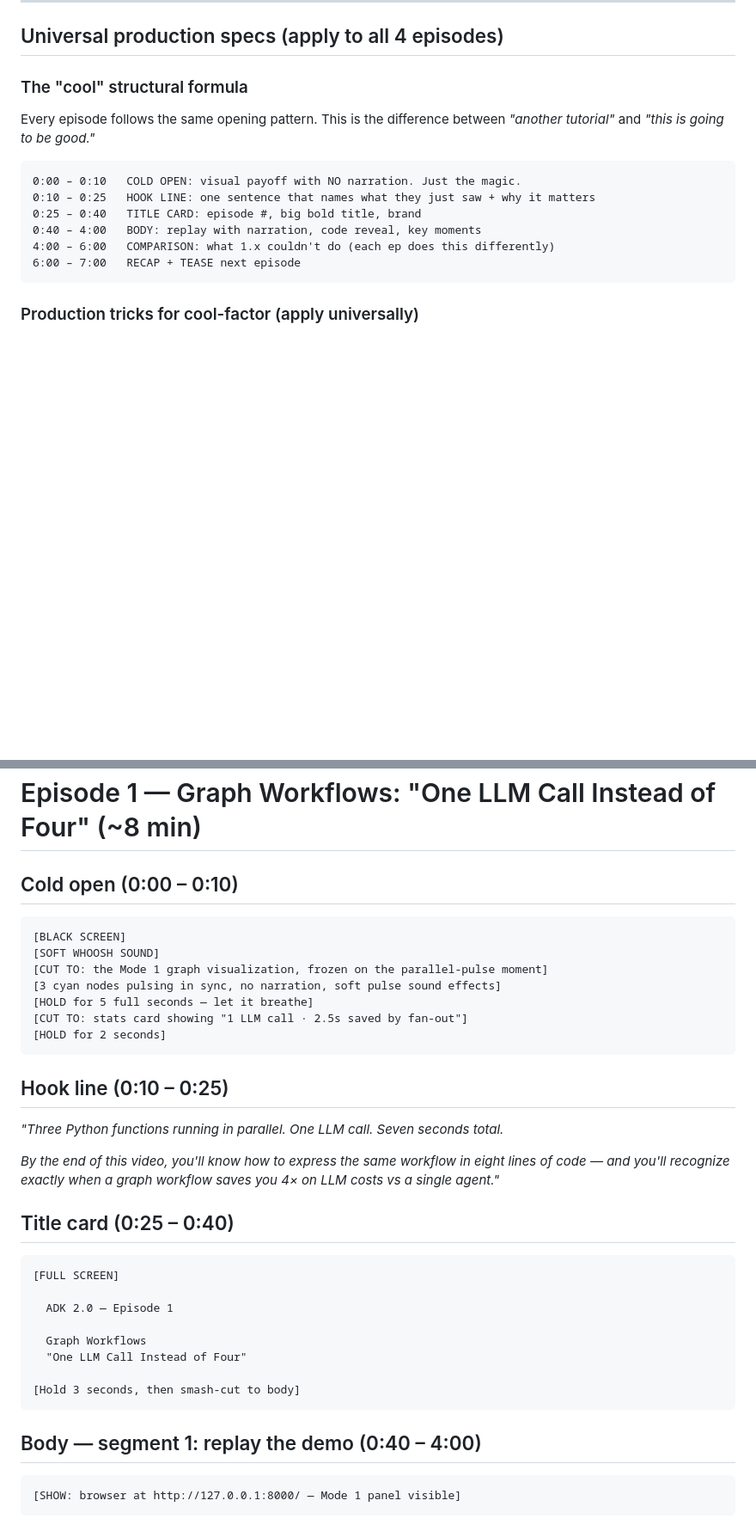
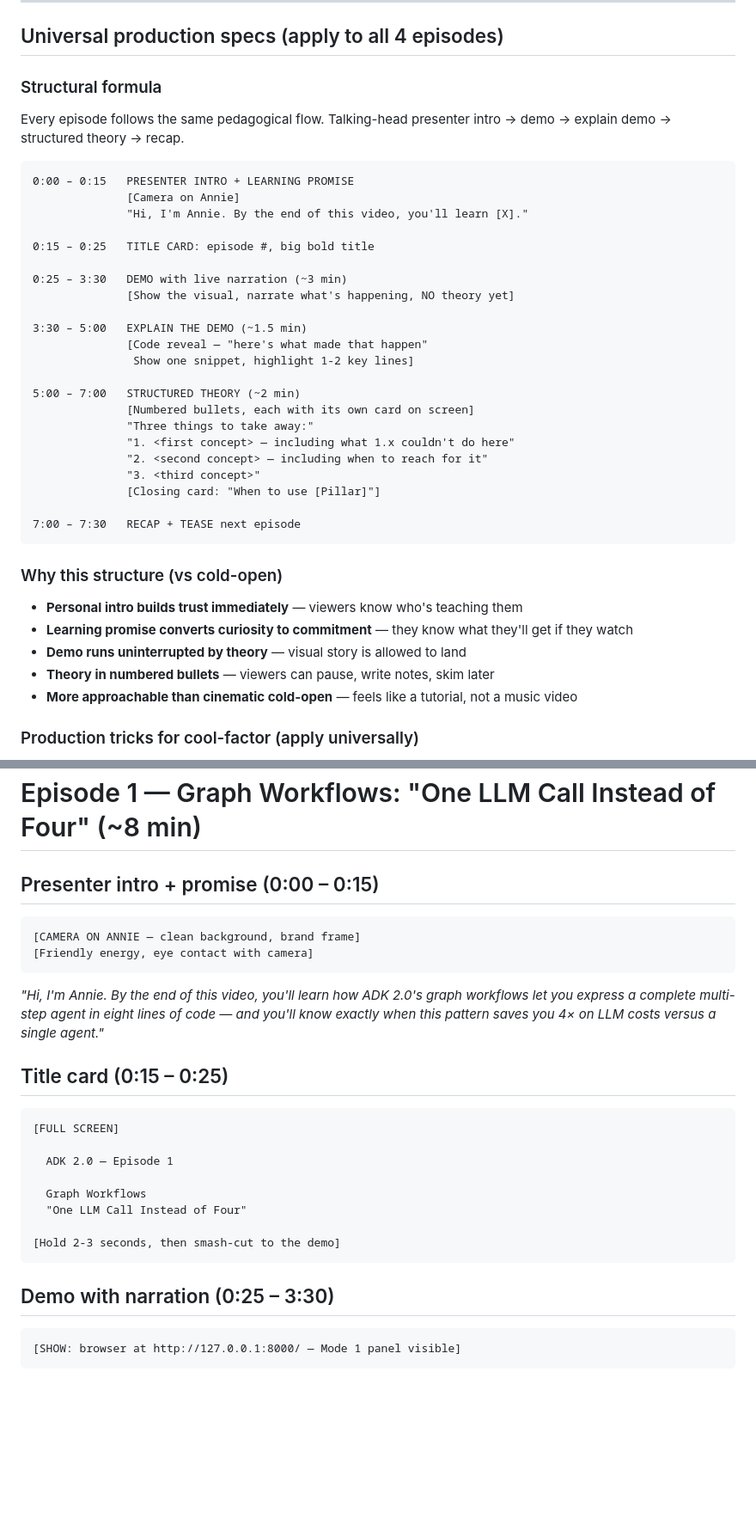
Before and after one commit to cuppibla/adk-2-marathon-demo, a Markdown page: docs/VIDEO_SERIES_PLAN.md, 2 parts joined by grey strips. Shown at 86% size. Rendered like a GitHub page; blank space fills up the shorter version.

````diff
--- a/docs/VIDEO_SERIES_PLAN.md
+++ b/docs/VIDEO_SERIES_PLAN.md
@@ -20,18 +20,42 @@ Distinct from `VIDEO_SCRIPT.md` (which is a single 20-min conference talk coveri
 
 ## Universal production specs (apply to all 4 episodes)
 
-### The "cool" structural formula
+### Structural formula
 
-Every episode follows the same opening pattern. This is the difference between *"another tutorial"* and *"this is going to be good."*
+Every episode follows the same pedagogical flow. Talking-head presenter intro → demo → explain demo → structured theory → recap.
 
 ```
-0:00 – 0:10   COLD OPEN: visual payoff with NO narration. Just the magic.
-0:10 – 0:25   HOOK LINE: one sentence that names what they just saw + why it matters
-0:25 – 0:40   TITLE CARD: episode #, big bold title, brand
-0:40 – 4:00   BODY: replay with narration, code reveal, key moments
-4:00 – 6:00   COMPARISON: what 1.x couldn't do (each ep does this differently)
-6:00 – 7:00   RECAP + TEASE next episode
+0:00 – 0:15   PRESENTER INTRO + LEARNING PROMISE
+              [Camera on Annie]
+              "Hi, I'm Annie. By the end of this video, you'll learn [X]."
+
+0:15 – 0:25   TITLE CARD: episode #, big bold title
+
+0:25 – 3:30   DEMO with live narration (~3 min)
+              [Show the visual, narrate what's happening, NO theory yet]
+
+3:30 – 5:00   EXPLAIN THE DEMO (~1.5 min)
+              [Code reveal — "here's what made that happen"
+               Show one snippet, highlight 1-2 key lines]
+
+5:00 – 7:00   STRUCTURED THEORY (~2 min)
+              [Numbered bullets, each with its own card on screen]
+              "Three things to take away:"
+              "1. <first concept> — including what 1.x couldn't do here"
+              "2. <second concept> — including when to reach for it"
+              "3. <third concept>"
+              [Closing card: "When to use [Pillar]"]
+
+7:00 – 7:30   RECAP + TEASE next episode
 ```
+
+### Why this structure (vs cold-open)
+
+- **Personal intro builds trust immediately** — viewers know who's teaching them
+- **Learning promise converts curiosity to commitment** — they know what they'll get if they watch
+- **Demo runs uninterrupted by theory** — visual story is allowed to land
+- **Theory in numbered bullets** — viewers can pause, write notes, skim later
+- **More approachable than cinematic cold-open** — feels like a tutorial, not a music video
 
 ### Production tricks for cool-factor (apply universally)
 
@@ -61,25 +85,16 @@ Every episode follows the same opening pattern. This is the difference between *
 
 # Episode 1 — Graph Workflows: "One LLM Call Instead of Four" (~8 min)
 
-## Cold open (0:00 – 0:10)
+## Presenter intro + promise (0:00 – 0:15)
 
 ```
-[BLACK SCREEN]
-[SOFT WHOOSH SOUND]
-[CUT TO: the Mode 1 graph visualization, frozen on the parallel-pulse moment]
-[3 cyan nodes pulsing in sync, no narration, soft pulse sound effects]
-[HOLD for 5 full seconds — let it breathe]
-[CUT TO: stats card showing "1 LLM call · 2.5s saved by fan-out"]
-[HOLD for 2 seconds]
+[CAMERA ON ANNIE — clean background, brand frame]
+[Friendly energy, eye contact with camera]
 ```
 
-## Hook line (0:10 – 0:25)
+*"Hi, I'm Annie. By the end of this video, you'll learn how ADK 2.0's graph workflows let you express a complete multi-step agent in eight lines of code — and you'll know exactly when this pattern saves you 4× on LLM costs versus a single agent."*
 
-*"Three Python functions running in parallel. One LLM call. Seven seconds total.*
-
-*By the end of this video, you'll know how to express the same workflow in eight lines of code — and you'll recognize exactly when a graph workflow saves you 4× on LLM costs vs a single agent."*
-
-## Title card (0:25 – 0:40)
+## Title card (0:15 – 0:25)
 
 ```
 [FULL SCREEN]
@@ -89,10 +104,10 @@ Every episode follows the same opening pattern. This is the difference between *
   Graph Workflows
   "One LLM Call Instead of Four"
 
-[Hold 3 seconds, then smash-cut to body]
+[Hold 2-3 seconds, then smash-cut to the demo]
 ```
 
-## Body — segment 1: replay the demo (0:40 – 4:00)
+## Demo with narration (0:25 – 3:30)
 
 ```
 [SHOW: browser at http://127.0.0.1:8000/ — Mode 1 panel visible]
````
Also changed, not shown: other parts of docs/VIDEO_SERIES_PLAN.md (+94 -79 lines).
